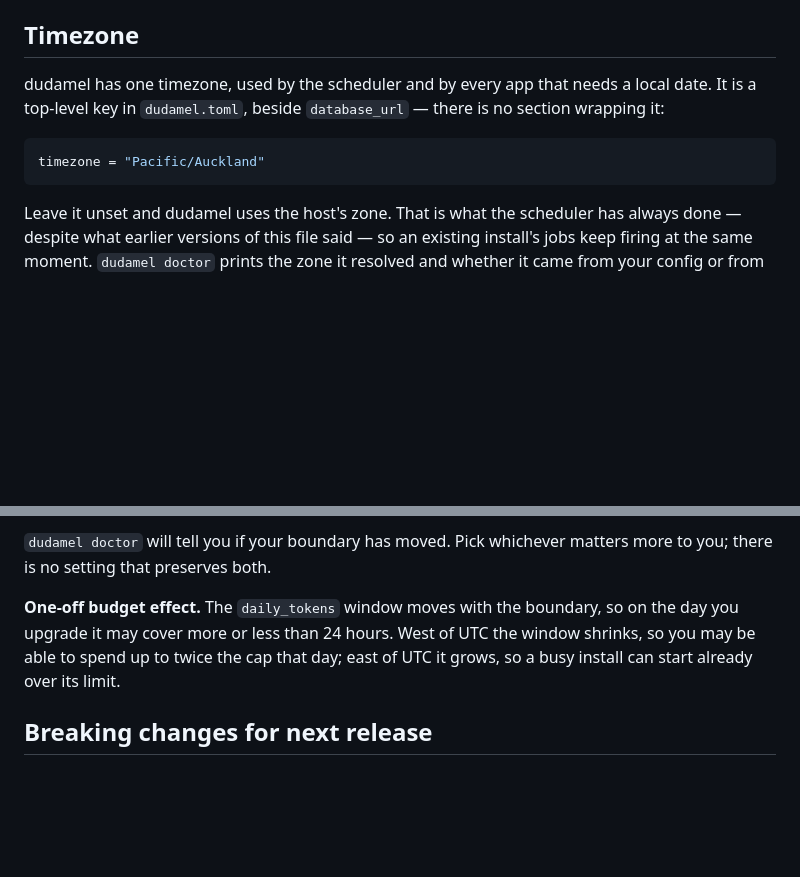
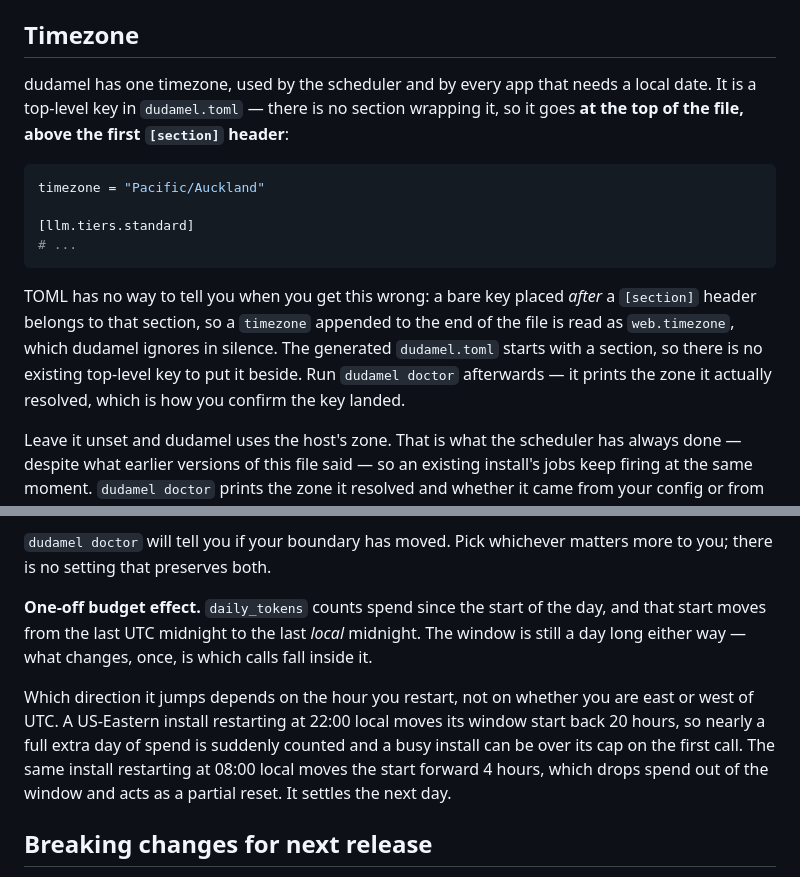
Before and after one commit to ggapp1/dudamel, a Markdown page: README.md, 2 parts joined by grey strips. Drawn GitHub-style; blank space fills up the shorter version.

Commit message:
docs: correct the timezone key's placement and the budget window's behaviour

````diff
--- a/README.md
+++ b/README.md
@@ -646,12 +646,23 @@ than a bigger `LIKE`.
 ## Timezone
 
 dudamel has one timezone, used by the scheduler and by every app that needs a
-local date. It is a top-level key in `dudamel.toml`, beside `database_url` —
-there is no section wrapping it:
+local date. It is a top-level key in `dudamel.toml` — there is no section
+wrapping it, so it goes **at the top of the file, above the first `[section]`
+header**:
 
 ```toml
 timezone = "Pacific/Auckland"
+
+[llm.tiers.standard]
+# ...
 ```
+
+TOML has no way to tell you when you get this wrong: a bare key placed *after* a
+`[section]` header belongs to that section, so a `timezone` appended to the end
+of the file is read as `web.timezone`, which dudamel ignores in silence. The
+generated `dudamel.toml` starts with a section, so there is no existing
+top-level key to put it beside. Run `dudamel doctor` afterwards — it prints the
+zone it actually resolved, which is how you confirm the key landed.
 
 Leave it unset and dudamel uses the host's zone. That is what the scheduler has
 always done — despite what earlier versions of this file said — so an existing
@@ -688,10 +699,17 @@ Two things move when you migrate, and they cannot both be preserved:
 `dudamel doctor` will tell you if your boundary has moved. Pick whichever
 matters more to you; there is no setting that preserves both.
 
-**One-off budget effect.** The `daily_tokens` window moves with the boundary, so
-on the day you upgrade it may cover more or less than 24 hours. West of UTC the
-window shrinks, so you may be able to spend up to twice the cap that day; east of
-UTC it grows, so a busy install can start already over its limit.
+**One-off budget effect.** `daily_tokens` counts spend since the start of the
+day, and that start moves from the last UTC midnight to the last *local*
+midnight. The window is still a day long either way — what changes, once, is
+which calls fall inside it.
+
+Which direction it jumps depends on the hour you restart, not on whether you are
+east or west of UTC. A US-Eastern install restarting at 22:00 local moves its
+window start back 20 hours, so nearly a full extra day of spend is suddenly
+counted and a busy install can be over its cap on the first call. The same
+install restarting at 08:00 local moves the start forward 4 hours, which drops
+spend out of the window and acts as a partial reset. It settles the next day.
 
 ## Breaking changes for next release
 
````
